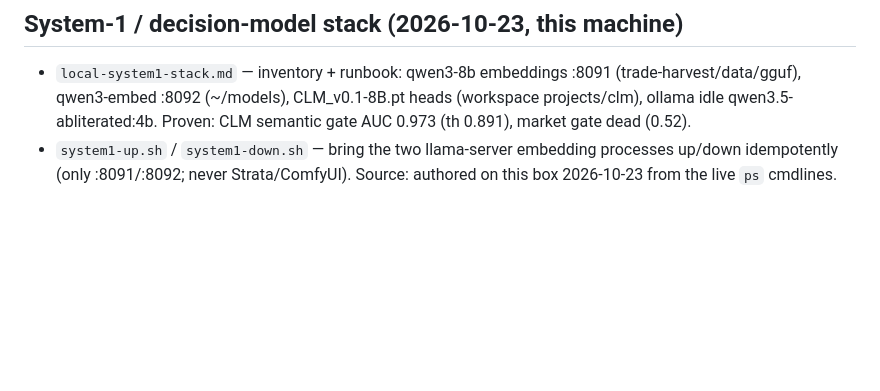
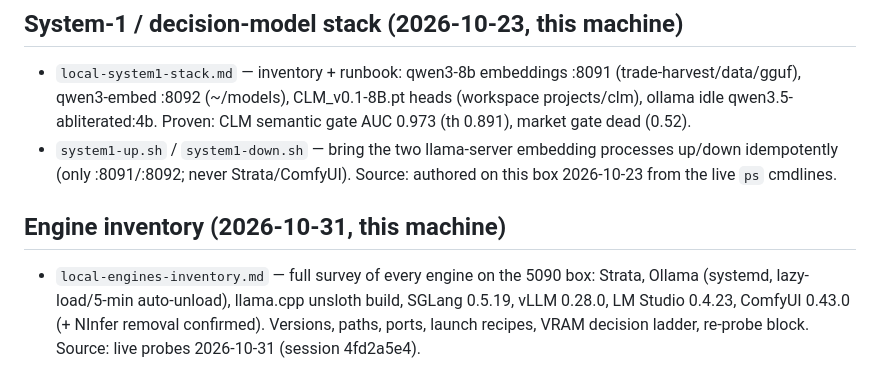
Before and after one commit to erosDiffusion/llm-playground, a Markdown page: scripts/README.md, the part around the change. Rendered like a GitHub page; blank space fills up the shorter version.

Commit message:
scripts: local engines inventory survey (Strata/ollama/llama.cpp/sglang/vllm/lmstudio/comfyui: versions, ports, launch recipes, VRAM ladder)

```diff
--- a/scripts/README.md
+++ b/scripts/README.md
@@ -31,3 +31,6 @@ Archived operational scripts. Copies are byte-identical to the source; provenanc
 ## System-1 / decision-model stack (2026-10-23, this machine)
 - `local-system1-stack.md` — inventory + runbook: qwen3-8b embeddings :8091 (trade-harvest/data/gguf), qwen3-embed :8092 (~/models), CLM_v0.1-8B.pt heads (workspace projects/clm), ollama idle qwen3.5-abliterated:4b. Proven: CLM semantic gate AUC 0.973 (th 0.891), market gate dead (0.52).
 - `system1-up.sh` / `system1-down.sh` — bring the two llama-server embedding processes up/down idempotently (only :8091/:8092; never Strata/ComfyUI). Source: authored on this box 2026-10-23 from the live `ps` cmdlines.
+
+## Engine inventory (2026-10-31, this machine)
+- `local-engines-inventory.md` — full survey of every engine on the 5090 box: Strata, Ollama (systemd, lazy-load/5-min auto-unload), llama.cpp unsloth build, SGLang 0.5.19, vLLM 0.28.0, LM Studio 0.4.23, ComfyUI 0.43.0 (+ NInfer removal confirmed). Versions, paths, ports, launch recipes, VRAM decision ladder, re-probe block. Source: live probes 2026-10-31 (session 4fd2a5e4).
```
Also changed, not shown: scripts/local-engines-inventory.md (added, +98 -0 lines).
